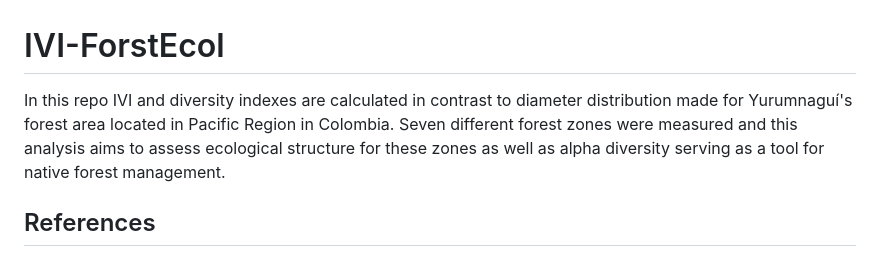
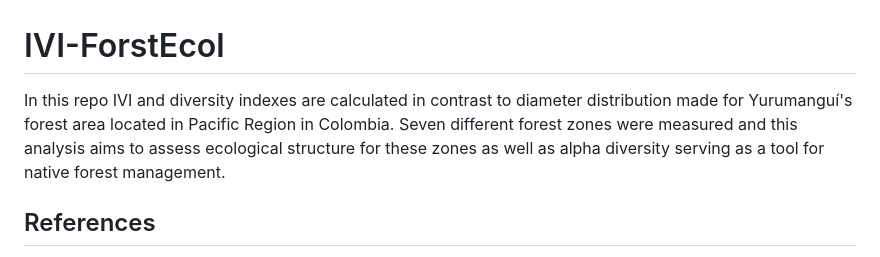
Before and after one commit to miguelif92/IVI-ForstEcol, a Markdown page: README.md, the part around the change. Rendered like a GitHub page.

Commit message:
Fix typo in Yurumanguí's name in README

```diff
--- a/README.md
+++ b/README.md
@@ -1,5 +1,5 @@
 # IVI-ForstEcol
-In this repo IVI and diversity indexes are calculated in contrast to diameter distribution made for Yurumnaguí's forest area located in Pacific Region in Colombia. Seven different forest zones were measured and this analysis aims to assess ecological structure for these zones as well as alpha diversity serving as a tool for native forest management.
+In this repo IVI and diversity indexes are calculated in contrast to diameter distribution made for Yurumanguí's forest area located in Pacific Region in Colombia. Seven different forest zones were measured and this analysis aims to assess ecological structure for these zones as well as alpha diversity serving as a tool for native forest management.
 
 ## References
 
```
